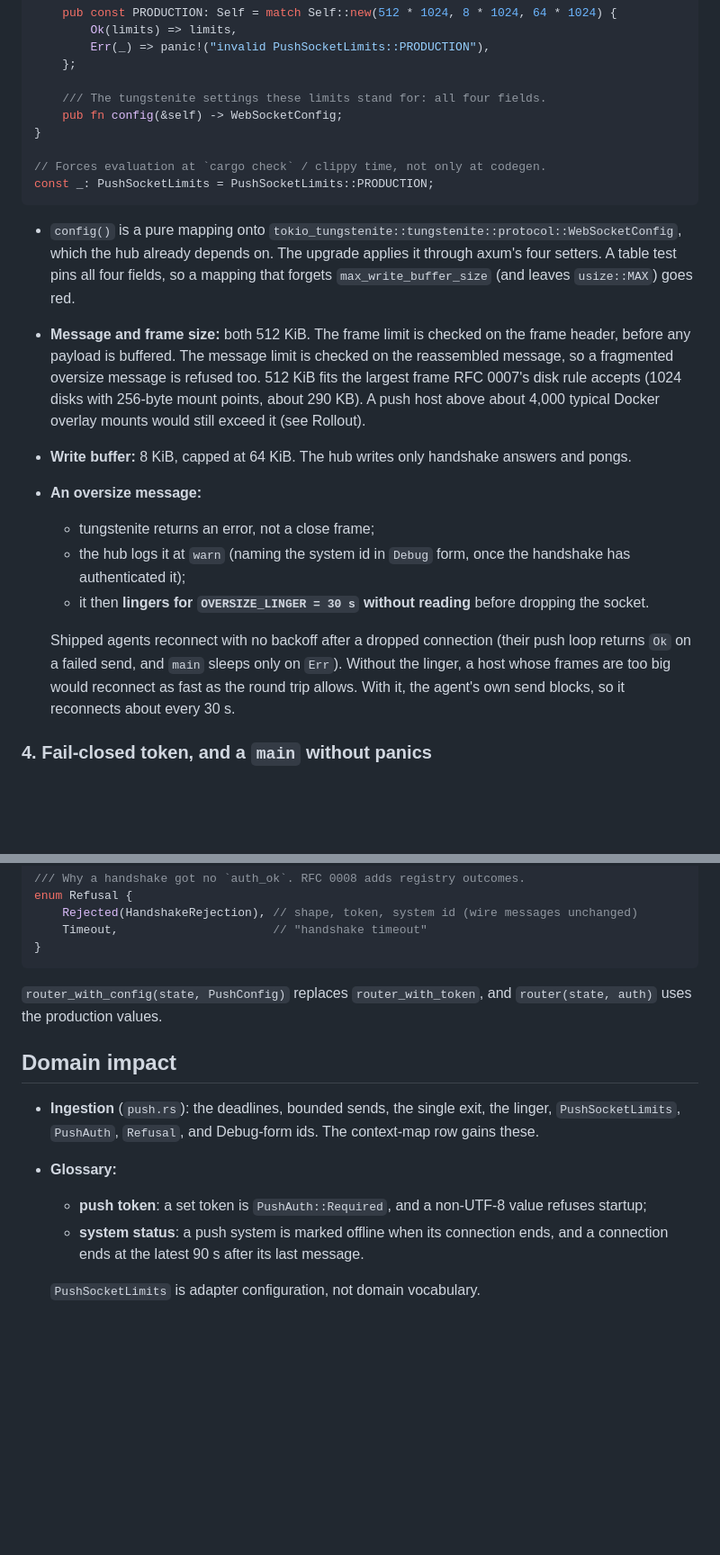
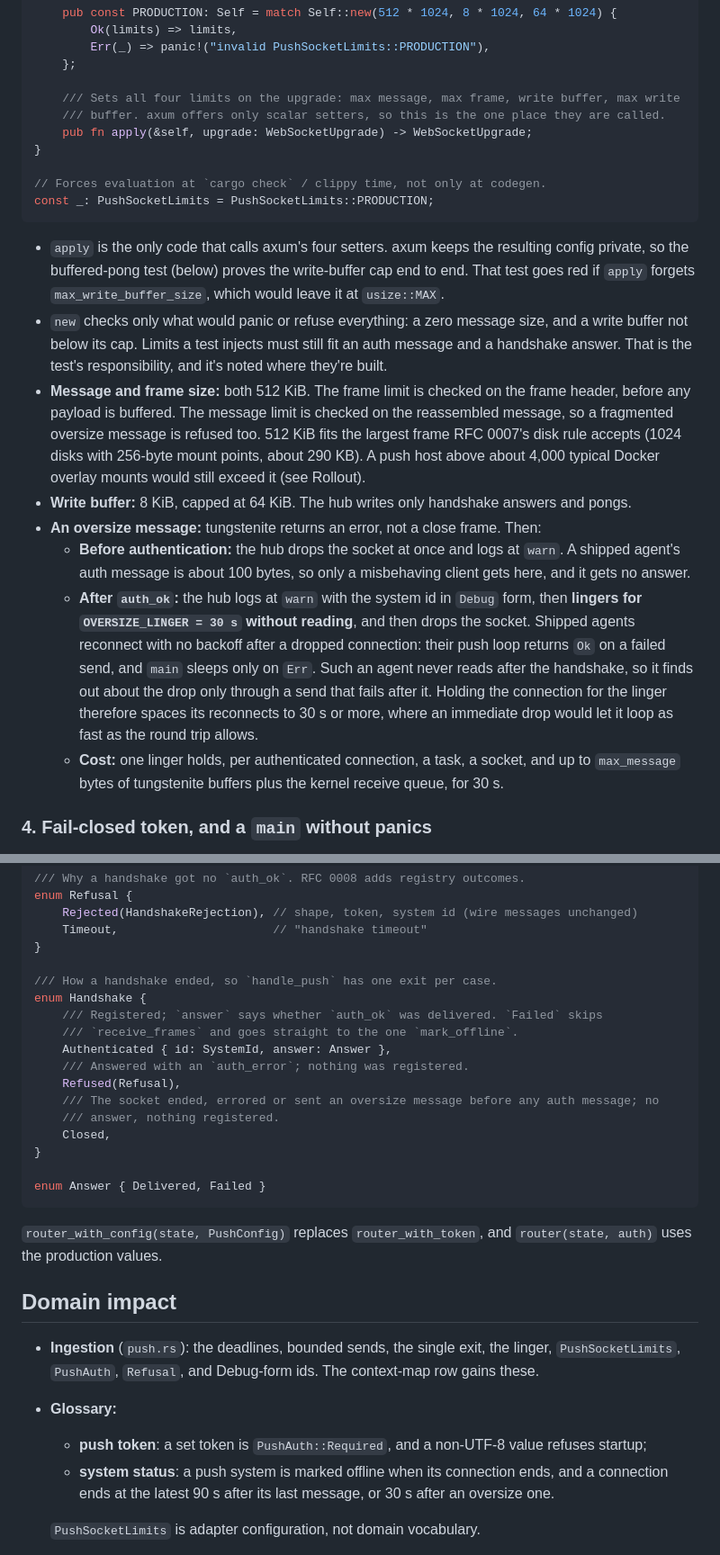
Before and after one commit to pietrangelo/monitoring-agent, a Markdown page: rfcs/0006-push-connection-limits.md, 2 parts joined by grey strips. Shown at 90% size. Rendered like a GitHub page; blank space fills up the shorter version.

````diff
--- a/rfcs/0006-push-connection-limits.md
+++ b/rfcs/0006-push-connection-limits.md
@@ -97,35 +97,40 @@ impl PushSocketLimits {
         Err(_) => panic!("invalid PushSocketLimits::PRODUCTION"),
     };
 
-    /// The tungstenite settings these limits stand for: all four fields.
-    pub fn config(&self) -> WebSocketConfig;
+    /// Sets all four limits on the upgrade: max message, max frame, write buffer, max write
+    /// buffer. axum offers only scalar setters, so this is the one place they are called.
+    pub fn apply(&self, upgrade: WebSocketUpgrade) -> WebSocketUpgrade;
 }
 
 // Forces evaluation at `cargo check` / clippy time, not only at codegen.
 const _: PushSocketLimits = PushSocketLimits::PRODUCTION;
 ```
 
-- `config()` is a pure mapping onto `tokio_tungstenite::tungstenite::protocol::WebSocketConfig`,
-  which the hub already depends on. The upgrade applies it through axum's four setters. A
-  table test pins all four fields, so a mapping that forgets `max_write_buffer_size` (and
-  leaves `usize::MAX`) goes red.
+- `apply` is the only code that calls axum's four setters. axum keeps the resulting config
+  private, so the buffered-pong test (below) proves the write-buffer cap end to end. That test
+  goes red if `apply` forgets `max_write_buffer_size`, which would leave it at `usize::MAX`.
+- `new` checks only what would panic or refuse everything: a zero message size, and a write
+  buffer not below its cap. Limits a test injects must still fit an auth message and a
+  handshake answer. That is the test's responsibility, and it's noted where they're built.
 - **Message and frame size:** both 512 KiB. The frame limit is checked on the frame header,
   before any payload is buffered. The message limit is checked on the reassembled message, so
   a fragmented oversize message is refused too. 512 KiB fits the largest frame RFC 0007's disk
   rule accepts (1024 disks with 256-byte mount points, about 290 KB). A push host above about
   4,000 typical Docker overlay mounts would still exceed it (see Rollout).
 - **Write buffer:** 8 KiB, capped at 64 KiB. The hub writes only handshake answers and pongs.
-- **An oversize message:**
-  - tungstenite returns an error, not a close frame;
-  - the hub logs it at `warn` (naming the system id in `Debug` form, once the handshake has
-    authenticated it);
-  - it then **lingers for `OVERSIZE_LINGER = 30 s` without reading** before dropping the
-    socket.
-
-  Shipped agents reconnect with no backoff after a dropped connection (their push loop
-  returns `Ok` on a failed send, and `main` sleeps only on `Err`). Without the linger, a host
-  whose frames are too big would reconnect as fast as the round trip allows. With it, the
-  agent's own send blocks, so it reconnects about every 30 s.
+- **An oversize message:** tungstenite returns an error, not a close frame. Then:
+  - **Before authentication:** the hub drops the socket at once and logs at `warn`. A
+    shipped agent's auth message is about 100 bytes, so only a misbehaving client gets
+    here, and it gets no answer.
+  - **After `auth_ok`:** the hub logs at `warn` with the system id in `Debug` form, then
+    **lingers for `OVERSIZE_LINGER = 30 s` without reading**, and then drops the socket.
+    Shipped agents reconnect with no backoff after a dropped connection: their push loop
+    returns `Ok` on a failed send, and `main` sleeps only on `Err`. Such an agent never reads
+    after the handshake, so it finds out about the drop only through a send that fails after
+    it. Holding the connection for the linger therefore spaces its reconnects to 30 s or more,
+    where an immediate drop would let it loop as fast as the round trip allows.
+  - **Cost:** one linger holds, per authenticated connection, a task, a socket, and up to
+    `max_message` bytes of tungstenite buffers plus the kernel receive queue, for 30 s.
 
 ### 4. Fail-closed token, and a `main` without panics
 
@@ -179,6 +184,20 @@ enum Refusal {
     Rejected(HandshakeRejection), // shape, token, system id (wire messages unchanged)
     Timeout,                      // "handshake timeout"
 }
+
+/// How a handshake ended, so `handle_push` has one exit per case.
+enum Handshake {
+    /// Registered; `answer` says whether `auth_ok` was delivered. `Failed` skips
+    /// `receive_frames` and goes straight to the one `mark_offline`.
+    Authenticated { id: SystemId, answer: Answer },
+    /// Answered with an `auth_error`; nothing was registered.
+    Refused(Refusal),
+    /// The socket ended, errored or sent an oversize message before any auth message; no
+    /// answer, nothing registered.
+    Closed,
+}
+
+enum Answer { Delivered, Failed }
 ```
 
 `router_with_config(state, PushConfig)` replaces `router_with_token`, and `router(state,
@@ -193,7 +212,8 @@ auth)` uses the production values.
   - **push token**: a set token is `PushAuth::Required`, and a non-UTF-8 value refuses
     startup;
   - **system status**: a push system is marked offline when its connection ends, and a
-    connection ends at the latest 90 s after its last message.
+    connection ends at the latest 90 s after its last message, or 30 s after an oversize
+    one.
 
   `PushSocketLimits` is adapter configuration, not domain vocabulary.
 - **Published contracts:** the push frame's shape is untouched. The handshake gains
````
Also changed, not shown: other parts of rfcs/0006-push-connection-limits.md (+33 -19 lines).
